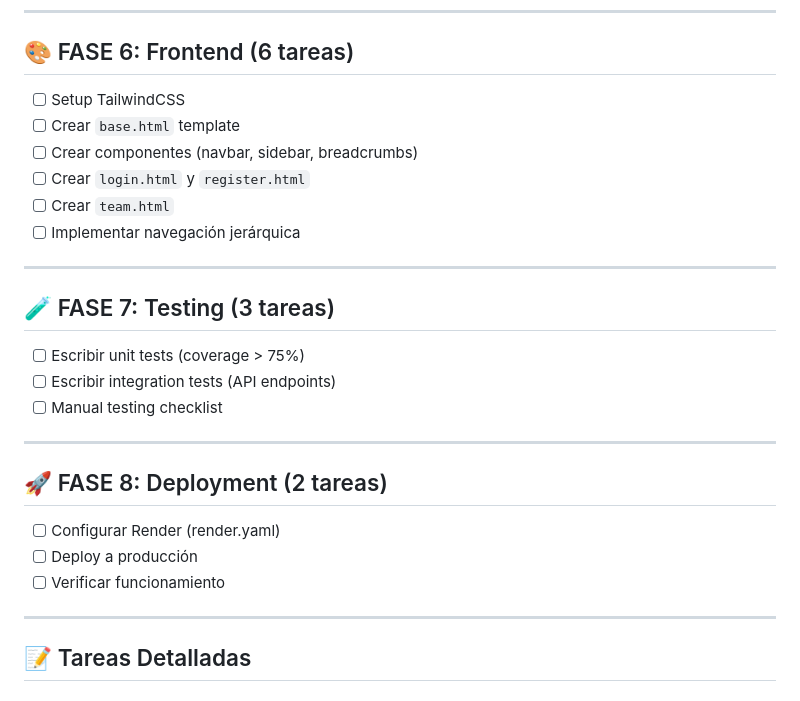
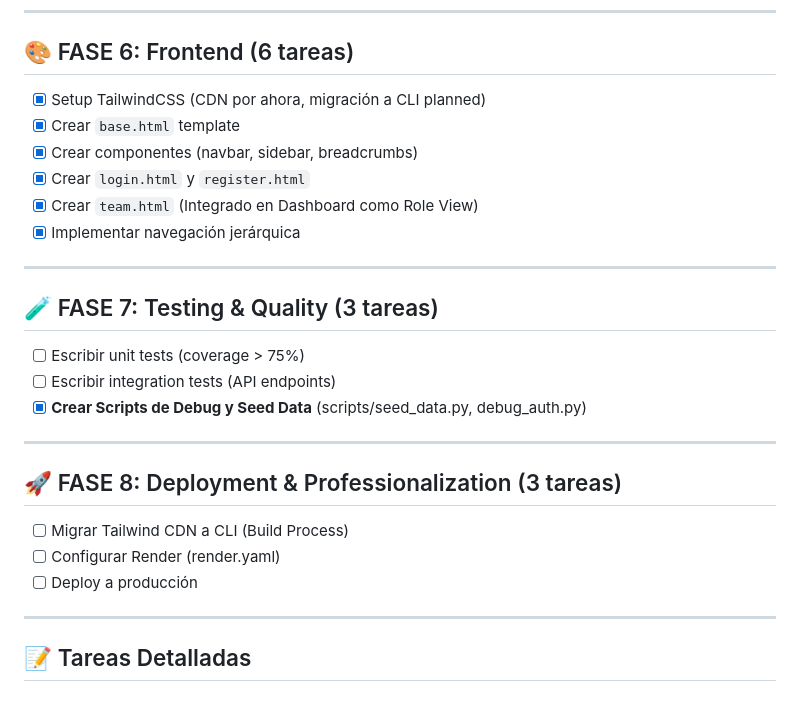
Before and after one commit to wigsdev/salesforce_admin, a Markdown page: docs/TASK_LIST_MVP.md, the part around the change. GitHub-like rendering.

Commit message:
docs: actualizar estado del proyecto MVP v0.30.0
- Actualizar TASK_LIST_MVP.md reflejando progreso en Frontend y Seed Data
- Integrar nuevos scripts de debug en el plan de trabajo

```diff
--- a/docs/TASK_LIST_MVP.md
+++ b/docs/TASK_LIST_MVP.md
@@ -94,29 +94,26 @@
 ---
 
 ## 🎨 FASE 6: Frontend (6 tareas)
-
-- [ ] Setup TailwindCSS
-- [ ] Crear `base.html` template
-- [ ] Crear componentes (navbar, sidebar, breadcrumbs)
-- [ ] Crear `login.html` y `register.html`
-- [ ] Crear `team.html`
-- [ ] Implementar navegación jerárquica
+- [x] Setup TailwindCSS (CDN por ahora, migración a CLI planned)
+- [x] Crear `base.html` template
+- [x] Crear componentes (navbar, sidebar, breadcrumbs)
+- [x] Crear `login.html` y `register.html`
+- [x] Crear `team.html` (Integrado en Dashboard como Role View)
+- [x] Implementar navegación jerárquica
 
 ---
 
-## 🧪 FASE 7: Testing (3 tareas)
-
+## 🧪 FASE 7: Testing & Quality (3 tareas)
 - [ ] Escribir unit tests (coverage > 75%)
 - [ ] Escribir integration tests (API endpoints)
-- [ ] Manual testing checklist
+- [x] **Crear Scripts de Debug y Seed Data** (scripts/seed_data.py, debug_auth.py)
 
 ---
 
-## 🚀 FASE 8: Deployment (2 tareas)
-
+## 🚀 FASE 8: Deployment & Professionalization (3 tareas)
+- [ ] Migrar Tailwind CDN a CLI (Build Process)
 - [ ] Configurar Render (render.yaml)
 - [ ] Deploy a producción
-- [ ] Verificar funcionamiento
 
 ---
 
```
